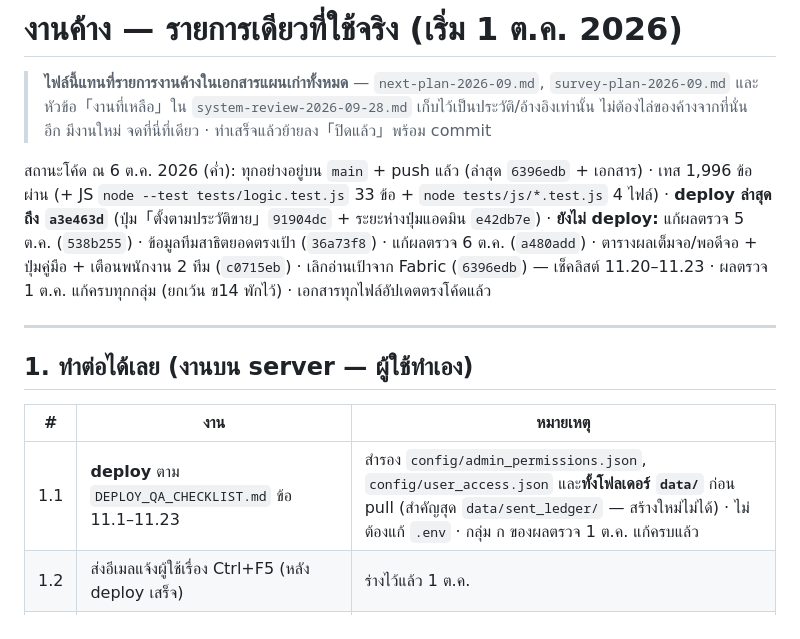
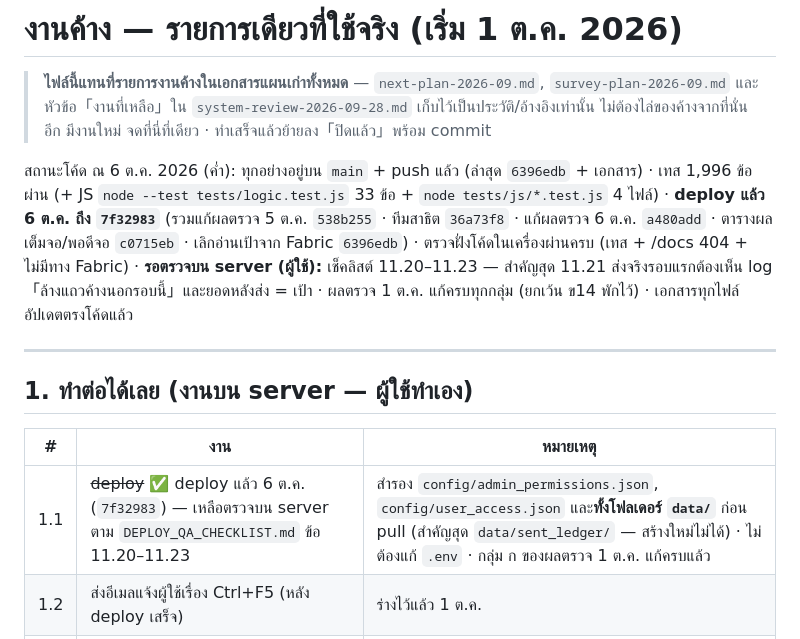
Before and after one commit to jintanabp/allocation_target, a Markdown page: docs/OPEN_ITEMS.md, the part around the change. GitHub-like rendering.

Commit message:
เอกสาร: deploy 6 ต.ค. 2026 แล้ว (ถึง 7f32983) — รอตรวจบน server 11.20–11.23
- OPEN_ITEMS: สถานะ deploy แล้ว · ตรวจฝั่งโค้ดในเครื่องผ่านครบ · เหลือผู้ใช้ตรวจบน server
  (สำคัญสุด 11.21 ส่งจริงรอบแรกต้องเห็น log「ล้างแถวค้างนอกรอบนี้」และยอดหลังส่ง = เป้า)

Co-Authored-By: Claude Opus 5.5 <noreply@anthropic.com>

```diff
--- a/docs/OPEN_ITEMS.md
+++ b/docs/OPEN_ITEMS.md
@@ -6,9 +6,9 @@
 
 สถานะโค้ด ณ 6 ต.ค. 2026 (ค่ำ): ทุกอย่างอยู่บน `main` + push แล้ว (ล่าสุด `6396edb` + เอกสาร) · เทส 1,996 ข้อผ่าน
 (+ JS `node --test tests/logic.test.js` 33 ข้อ + `node tests/js/*.test.js` 4 ไฟล์) ·
-**deploy ล่าสุดถึง `a3e463d`** (ปุ่ม「ตั้งตามประวัติขาย」`91904dc` + ระยะห่างปุ่มแอดมิน `e42db7e`) ·
-**ยังไม่ deploy:** แก้ผลตรวจ 5 ต.ค. (`538b255`) · ข้อมูลทีมสาธิตยอดตรงเป้า (`36a73f8`) · แก้ผลตรวจ 6 ต.ค. (`a480add`) ·
-ตารางผลเต็มจอ/พอดีจอ + ปุ่มคู่มือ + เตือนพนักงาน 2 ทีม (`c0715eb`) · เลิกอ่านเป้าจาก Fabric (`6396edb`) — เช็คลิสต์ 11.20–11.23 ·
+**deploy แล้ว 6 ต.ค. ถึง `7f32983`** (รวมแก้ผลตรวจ 5 ต.ค. `538b255` · ทีมสาธิต `36a73f8` · แก้ผลตรวจ 6 ต.ค. `a480add` ·
+ตารางผลเต็มจอ/พอดีจอ `c0715eb` · เลิกอ่านเป้าจาก Fabric `6396edb`) · ตรวจฝั่งโค้ดในเครื่องผ่านครบ (เทส + /docs 404 + ไม่มีทาง Fabric) ·
+**รอตรวจบน server (ผู้ใช้):** เช็คลิสต์ 11.20–11.23 — สำคัญสุด 11.21 ส่งจริงรอบแรกต้องเห็น log「ล้างแถวค้างนอกรอบนี้」และยอดหลังส่ง = เป้า ·
 ผลตรวจ 1 ต.ค. แก้ครบทุกกลุ่ม (ยกเว้น ข14 พักไว้) · เอกสารทุกไฟล์อัปเดตตรงโค้ดแล้ว
 
 ---
@@ -17,7 +17,7 @@
 
 | # | งาน | หมายเหตุ |
 |---|---|---|
-| 1.1 | **deploy** ตาม `DEPLOY_QA_CHECKLIST.md` ข้อ 11.1–11.23 | สำรอง `config/admin_permissions.json`, `config/user_access.json` และ**ทั้งโฟลเดอร์ `data/`** ก่อน pull (สำคัญสุด `data/sent_ledger/` — สร้างใหม่ไม่ได้) · ไม่ต้องแก้ `.env` · กลุ่ม ก ของผลตรวจ 1 ต.ค. แก้ครบแล้ว |
+| 1.1 | ~~deploy~~ ✅ deploy แล้ว 6 ต.ค. (`7f32983`) — เหลือตรวจบน server ตาม `DEPLOY_QA_CHECKLIST.md` ข้อ 11.20–11.23 | สำรอง `config/admin_permissions.json`, `config/user_access.json` และ**ทั้งโฟลเดอร์ `data/`** ก่อน pull (สำคัญสุด `data/sent_ledger/` — สร้างใหม่ไม่ได้) · ไม่ต้องแก้ `.env` · กลุ่ม ก ของผลตรวจ 1 ต.ค. แก้ครบแล้ว |
 | 1.2 | ส่งอีเมลแจ้งผู้ใช้เรื่อง Ctrl+F5 (หลัง deploy เสร็จ) | ร่างไว้แล้ว 1 ต.ค. |
 | 1.3 | เปิดตรวจ Target Sun รายคืนในหน้าแอดมิน · ดูผลรอบแรกวันถัดไป | แจ้งเจ้าของ Target Sun ได้ ไม่บังคับ (อ่านอย่างเดียว) |
 | 1.4 | หลัง deploy ตรวจคลัง/แถวซ้ำกับข้อมูลจริงของ SL376 / SL523 / SL417 / SL330 + ดูเวลาโหลดขั้นที่ 1 | มาจาก next-plan ก6/ก3 |
```
